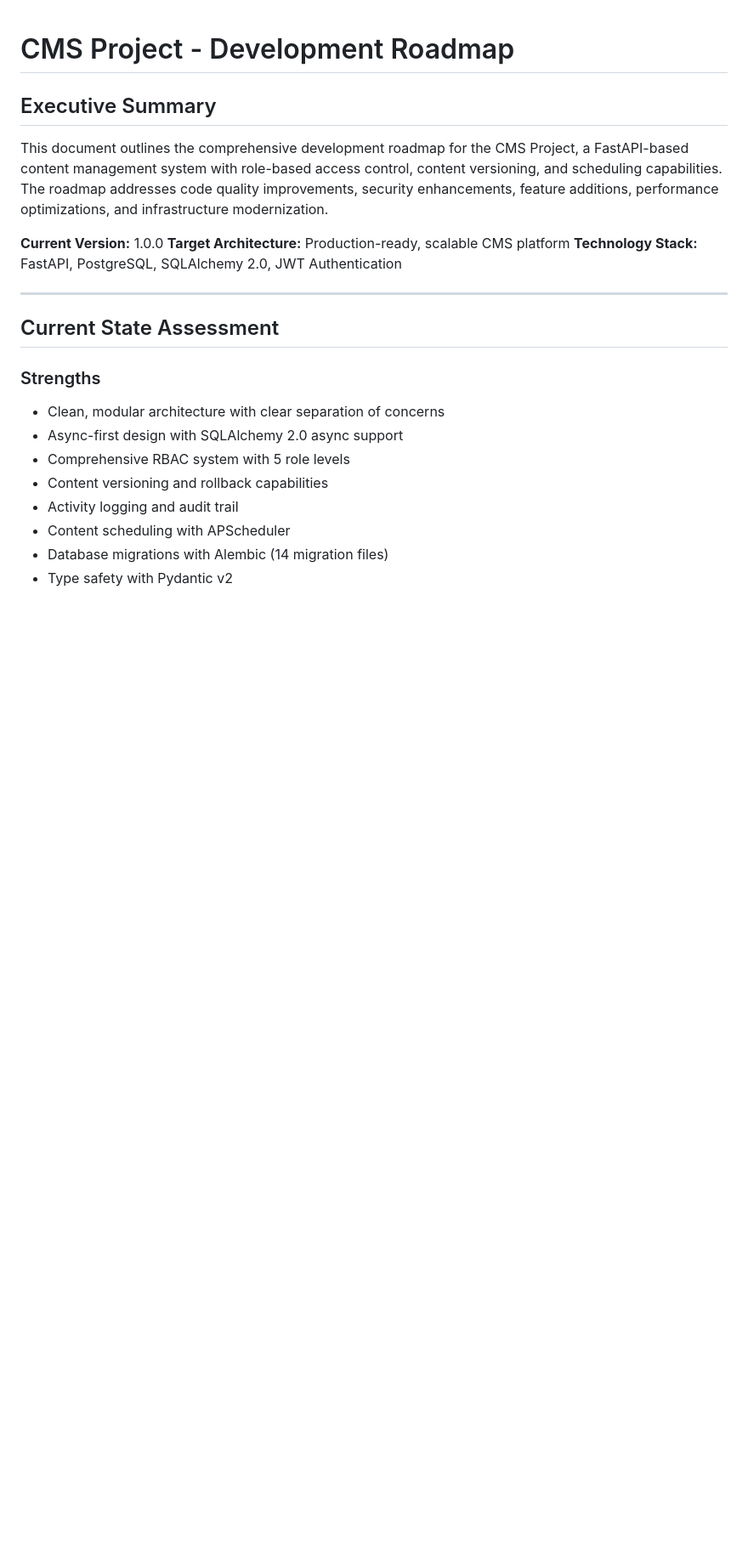
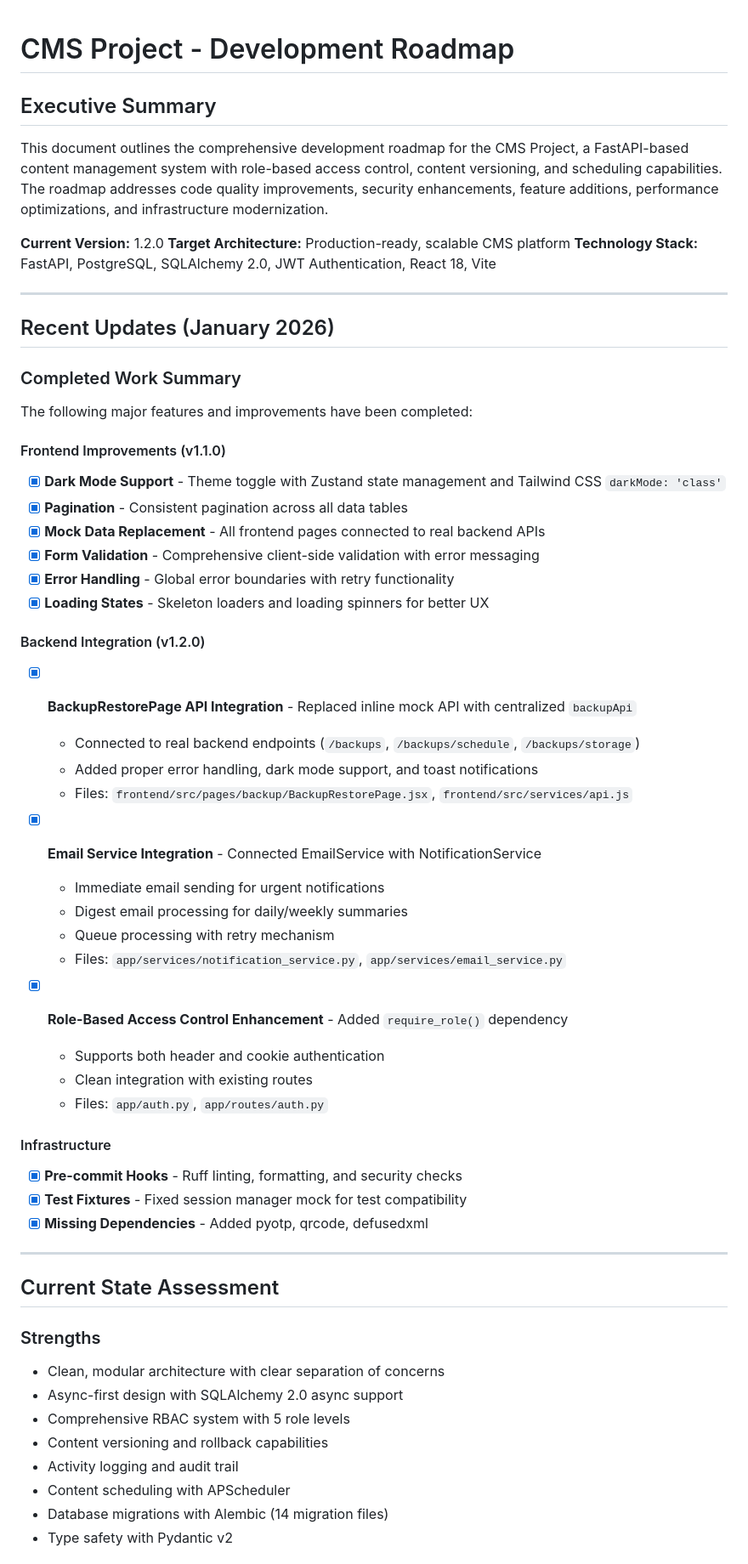
Before and after one commit to TurtleWithGlasses/cms-project, a Markdown page: ROADMAP.md, the part around one of its changes. Shown at 85% size. GitHub-like rendering; blank space fills up the shorter version.

```diff
--- a/ROADMAP.md
+++ b/ROADMAP.md
@@ -4,9 +4,47 @@
 
 This document outlines the comprehensive development roadmap for the CMS Project, a FastAPI-based content management system with role-based access control, content versioning, and scheduling capabilities. The roadmap addresses code quality improvements, security enhancements, feature additions, performance optimizations, and infrastructure modernization.
 
-**Current Version:** 1.0.0
+**Current Version:** 1.2.0
 **Target Architecture:** Production-ready, scalable CMS platform
-**Technology Stack:** FastAPI, PostgreSQL, SQLAlchemy 2.0, JWT Authentication
+**Technology Stack:** FastAPI, PostgreSQL, SQLAlchemy 2.0, JWT Authentication, React 18, Vite
+
+---
+
+## Recent Updates (January 2026)
+
+### Completed Work Summary
+
+The following major features and improvements have been completed:
+
+#### Frontend Improvements (v1.1.0)
+- [x] **Dark Mode Support** - Theme toggle with Zustand state management and Tailwind CSS `darkMode: 'class'`
+- [x] **Pagination** - Consistent pagination across all data tables
+- [x] **Mock Data Replacement** - All frontend pages connected to real backend APIs
+- [x] **Form Validation** - Comprehensive client-side validation with error messaging
+- [x] **Error Handling** - Global error boundaries with retry functionality
+- [x] **Loading States** - Skeleton loaders and loading spinners for better UX
+
+#### Backend Integration (v1.2.0)
+- [x] **BackupRestorePage API Integration** - Replaced inline mock API with centralized `backupApi`
+  - Connected to real backend endpoints (`/backups`, `/backups/schedule`, `/backups/storage`)
+  - Added proper error handling, dark mode support, and toast notifications
+  - Files: `frontend/src/pages/backup/BackupRestorePage.jsx`, `frontend/src/services/api.js`
+
+- [x] **Email Service Integration** - Connected EmailService with NotificationService
+  - Immediate email sending for urgent notifications
+  - Digest email processing for daily/weekly summaries
+  - Queue processing with retry mechanism
+  - Files: `app/services/notification_service.py`, `app/services/email_service.py`
+
+- [x] **Role-Based Access Control Enhancement** - Added `require_role()` dependency
+  - Supports both header and cookie authentication
+  - Clean integration with existing routes
+  - Files: `app/auth.py`, `app/routes/auth.py`
+
+#### Infrastructure
+- [x] **Pre-commit Hooks** - Ruff linting, formatting, and security checks
+- [x] **Test Fixtures** - Fixed session manager mock for test compatibility
+- [x] **Missing Dependencies** - Added pyotp, qrcode, defusedxml
 
 ---
 
```
Also changed, not shown: other parts of ROADMAP.md (+85 -59 lines).
